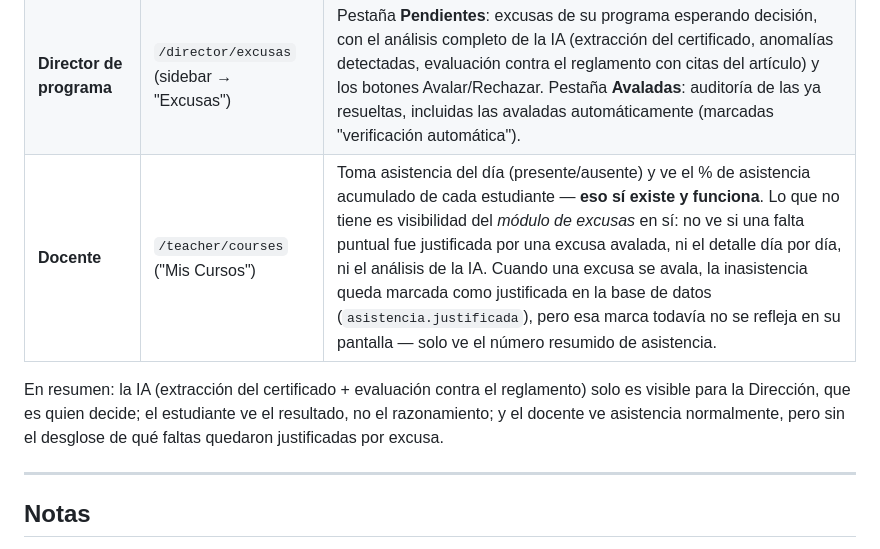
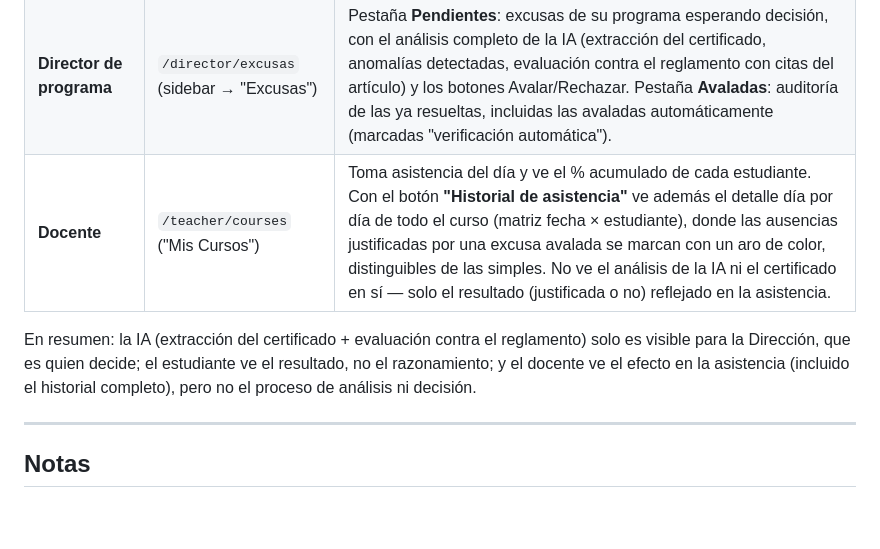
Before and after one commit to stevenbisbi/TRACELY-ANOTHER-MODULE, a Markdown page: README.md, the part around the change. GitHub-like rendering; blank space fills up the shorter version.

Commit message:
docs: actualiza la nota del docente — ya tiene historial completo de asistencia

```diff
--- a/README.md
+++ b/README.md
@@ -106,9 +106,9 @@ completa con qué PDF usar, con qué estudiante y qué fechas declarar: [`backen
 |---|---|---|
 | **Estudiante** | `/student/excusas` (sidebar → "Excusas") | Formulario para radicar (fechas + certificado o explicación escrita) y su lista "Mis excusas" con el estado (radicada, en revisión, avalada, rechazada). Recibe el resultado en tiempo real (Socket.IO) apenas se resuelve. **No** ve el análisis interno de la IA. |
 | **Director de programa** | `/director/excusas` (sidebar → "Excusas") | Pestaña **Pendientes**: excusas de su programa esperando decisión, con el análisis completo de la IA (extracción del certificado, anomalías detectadas, evaluación contra el reglamento con citas del artículo) y los botones Avalar/Rechazar. Pestaña **Avaladas**: auditoría de las ya resueltas, incluidas las avaladas automáticamente (marcadas "verificación automática"). |
-| **Docente** | `/teacher/courses` ("Mis Cursos") | Toma asistencia del día (presente/ausente) y ve el % de asistencia acumulado de cada estudiante — **eso sí existe y funciona**. Lo que no tiene es visibilidad del *módulo de excusas* en sí: no ve si una falta puntual fue justificada por una excusa avalada, ni el detalle día por día, ni el análisis de la IA. Cuando una excusa se avala, la inasistencia queda marcada como justificada en la base de datos (`asistencia.justificada`), pero esa marca todavía no se refleja en su pantalla — solo ve el número resumido de asistencia. |
+| **Docente** | `/teacher/courses` ("Mis Cursos") | Toma asistencia del día y ve el % acumulado de cada estudiante. Con el botón **"Historial de asistencia"** ve además el detalle día por día de todo el curso (matriz fecha × estudiante), donde las ausencias justificadas por una excusa avalada se marcan con un aro de color, distinguibles de las simples. No ve el análisis de la IA ni el certificado en sí — solo el resultado (justificada o no) reflejado en la asistencia. |
 
-En resumen: la IA (extracción del certificado + evaluación contra el reglamento) solo es visible para la Dirección, que es quien decide; el estudiante ve el resultado, no el razonamiento; y el docente ve asistencia normalmente, pero sin el desglose de qué faltas quedaron justificadas por excusa.
+En resumen: la IA (extracción del certificado + evaluación contra el reglamento) solo es visible para la Dirección, que es quien decide; el estudiante ve el resultado, no el razonamiento; y el docente ve el efecto en la asistencia (incluido el historial completo), pero no el proceso de análisis ni decisión.
 
 ---
 
```
